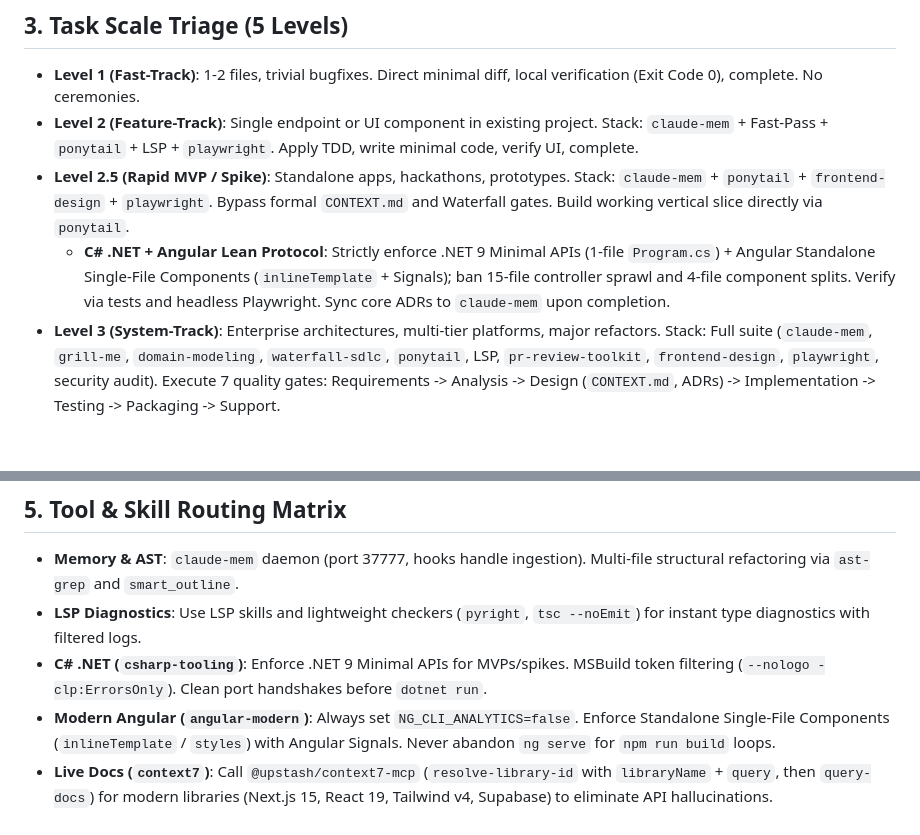
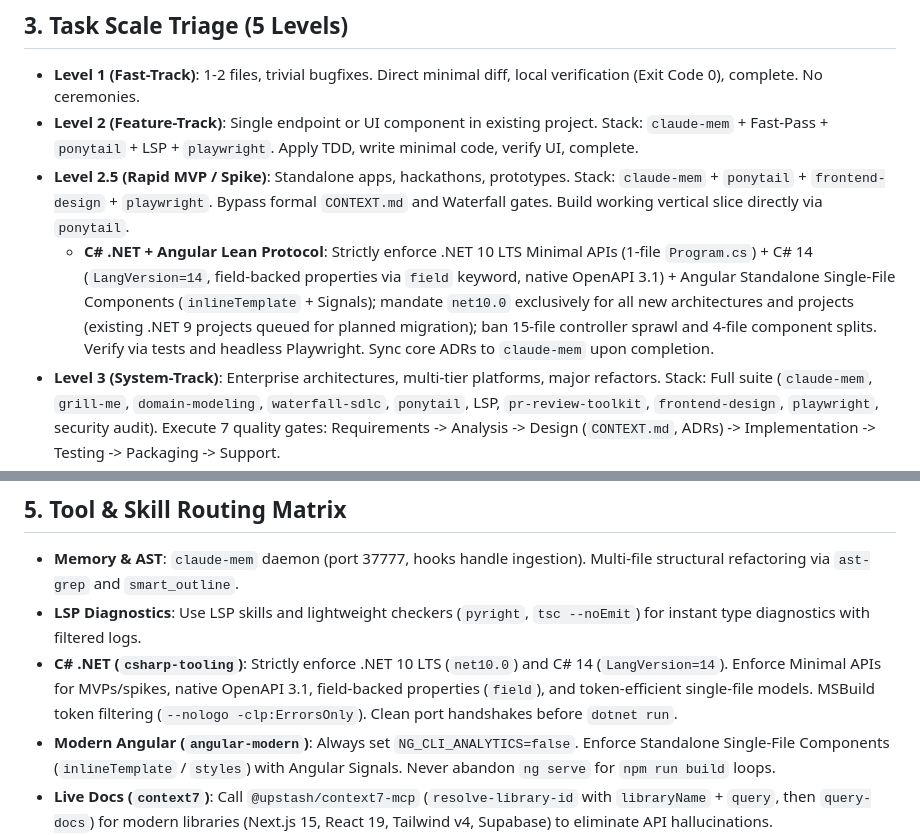
Before and after one commit to ZillerDX/waterfall-sdlc-skill, a Markdown page: AGENTS.md, 2 parts joined by grey strips. Rendered like a GitHub page; blank space fills up the shorter version.

Commit message:
chore(arch): enforce .NET 10 LTS and C# 14 in agent protocols

```diff
--- a/AGENTS.md
+++ b/AGENTS.md
@@ -51,7 +51,7 @@ You are an Autonomous Principal AI Systems Engineer and Architect. Execute all t
 - **Level 1 (Fast-Track)**: 1-2 files, trivial bugfixes. Direct minimal diff, local verification (Exit Code 0), complete. No ceremonies.
 - **Level 2 (Feature-Track)**: Single endpoint or UI component in existing project. Stack: `claude-mem` + Fast-Pass + `ponytail` + LSP + `playwright`. Apply TDD, write minimal code, verify UI, complete.
 - **Level 2.5 (Rapid MVP / Spike)**: Standalone apps, hackathons, prototypes. Stack: `claude-mem` + `ponytail` + `frontend-design` + `playwright`. Bypass formal `CONTEXT.md` and Waterfall gates. Build working vertical slice directly via `ponytail`.
-  - **C# .NET + Angular Lean Protocol**: Strictly enforce .NET 9 Minimal APIs (1-file `Program.cs`) + Angular Standalone Single-File Components (`inlineTemplate` + Signals); ban 15-file controller sprawl and 4-file component splits. Verify via tests and headless Playwright. Sync core ADRs to `claude-mem` upon completion.
+  - **C# .NET + Angular Lean Protocol**: Strictly enforce .NET 10 LTS Minimal APIs (1-file `Program.cs`) + C# 14 (`LangVersion=14`, field-backed properties via `field` keyword, native OpenAPI 3.1) + Angular Standalone Single-File Components (`inlineTemplate` + Signals); mandate `net10.0` exclusively for all new architectures and projects (existing .NET 9 projects queued for planned migration); ban 15-file controller sprawl and 4-file component splits. Verify via tests and headless Playwright. Sync core ADRs to `claude-mem` upon completion.
 - **Level 3 (System-Track)**: Enterprise architectures, multi-tier platforms, major refactors. Stack: Full suite (`claude-mem`, `grill-me`, `domain-modeling`, `waterfall-sdlc`, `ponytail`, LSP, `pr-review-toolkit`, `frontend-design`, `playwright`, security audit). Execute 7 quality gates: Requirements -> Analysis -> Design (`CONTEXT.md`, ADRs) -> Implementation -> Testing -> Packaging -> Support.
 - **Level 4 (Foggy-Track)**: Undefined legacy migrations or massive open scopes. Stack: `wayfinder` suite (`to-tickets`, `to-spec`). Maintain Map of Decision Tickets, clear spikes to specs, sync with `claude-mem`.
 
@@ -80,7 +80,7 @@ You are an Autonomous Principal AI Systems Engineer and Architect. Execute all t
 
 - **Memory & AST**: `claude-mem` daemon (port 37777, hooks handle ingestion). Multi-file structural refactoring via `ast-grep` and `smart_outline`.
 - **LSP Diagnostics**: Use LSP skills and lightweight checkers (`pyright`, `tsc --noEmit`) for instant type diagnostics with filtered logs.
-- **C# .NET (`csharp-tooling`)**: Enforce .NET 9 Minimal APIs for MVPs/spikes. MSBuild token filtering (`--nologo -clp:ErrorsOnly`). Clean port handshakes before `dotnet run`.
+- **C# .NET (`csharp-tooling`)**: Strictly enforce .NET 10 LTS (`net10.0`) and C# 14 (`LangVersion=14`). Enforce Minimal APIs for MVPs/spikes, native OpenAPI 3.1, field-backed properties (`field`), and token-efficient single-file models. MSBuild token filtering (`--nologo -clp:ErrorsOnly`). Clean port handshakes before `dotnet run`.
 - **Modern Angular (`angular-modern`)**: Always set `NG_CLI_ANALYTICS=false`. Enforce Standalone Single-File Components (`inlineTemplate` / `styles`) with Angular Signals. Never abandon `ng serve` for `npm run build` loops.
 - **Live Docs (`context7`)**: Call `@upstash/context7-mcp` (`resolve-library-id` with `libraryName` + `query`, then `query-docs`) for modern libraries (Next.js 15, React 19, Tailwind v4, Supabase) to eliminate API hallucinations.
 - **Domain Modeling**: Enforce zero entity drift in `CONTEXT.md`. Canonical names must match across DB, API, and UI.
```
